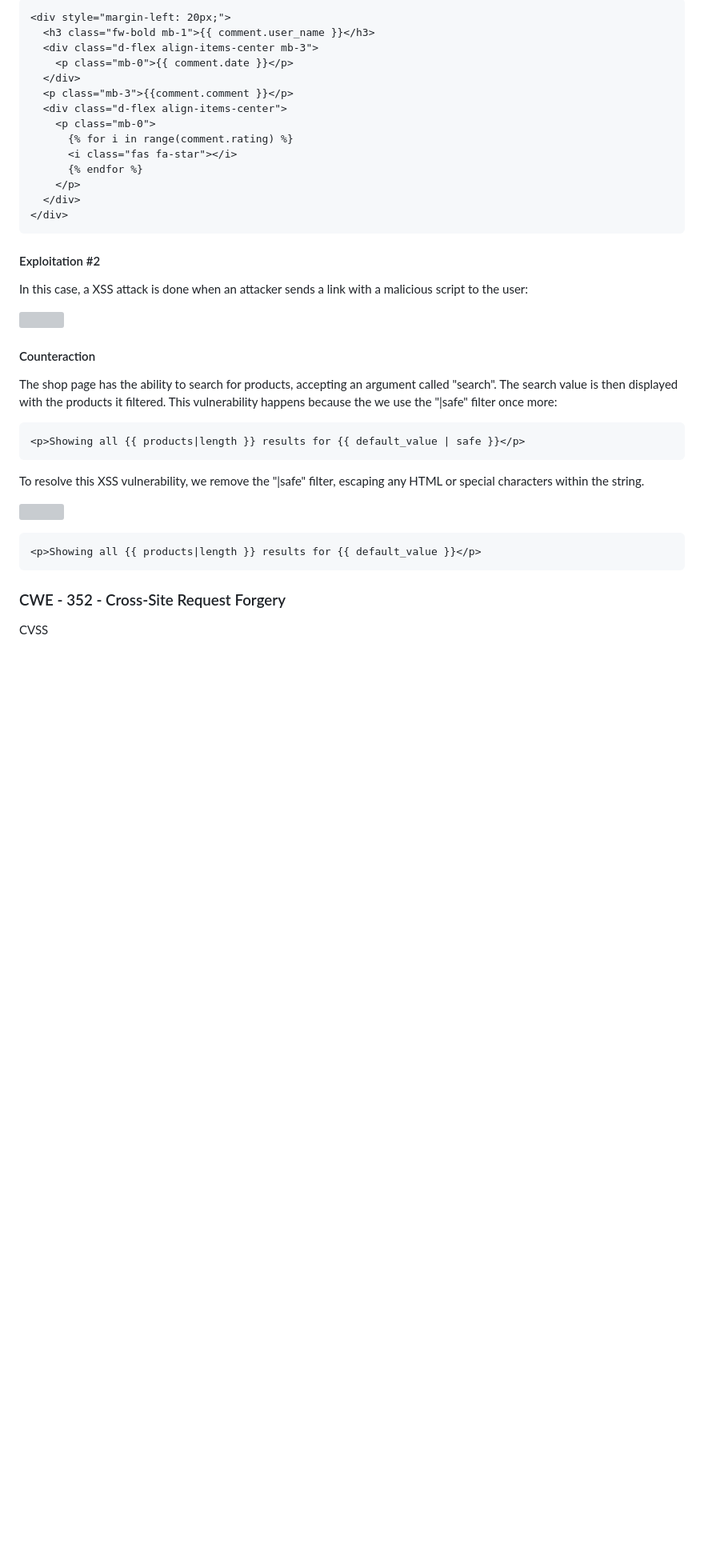
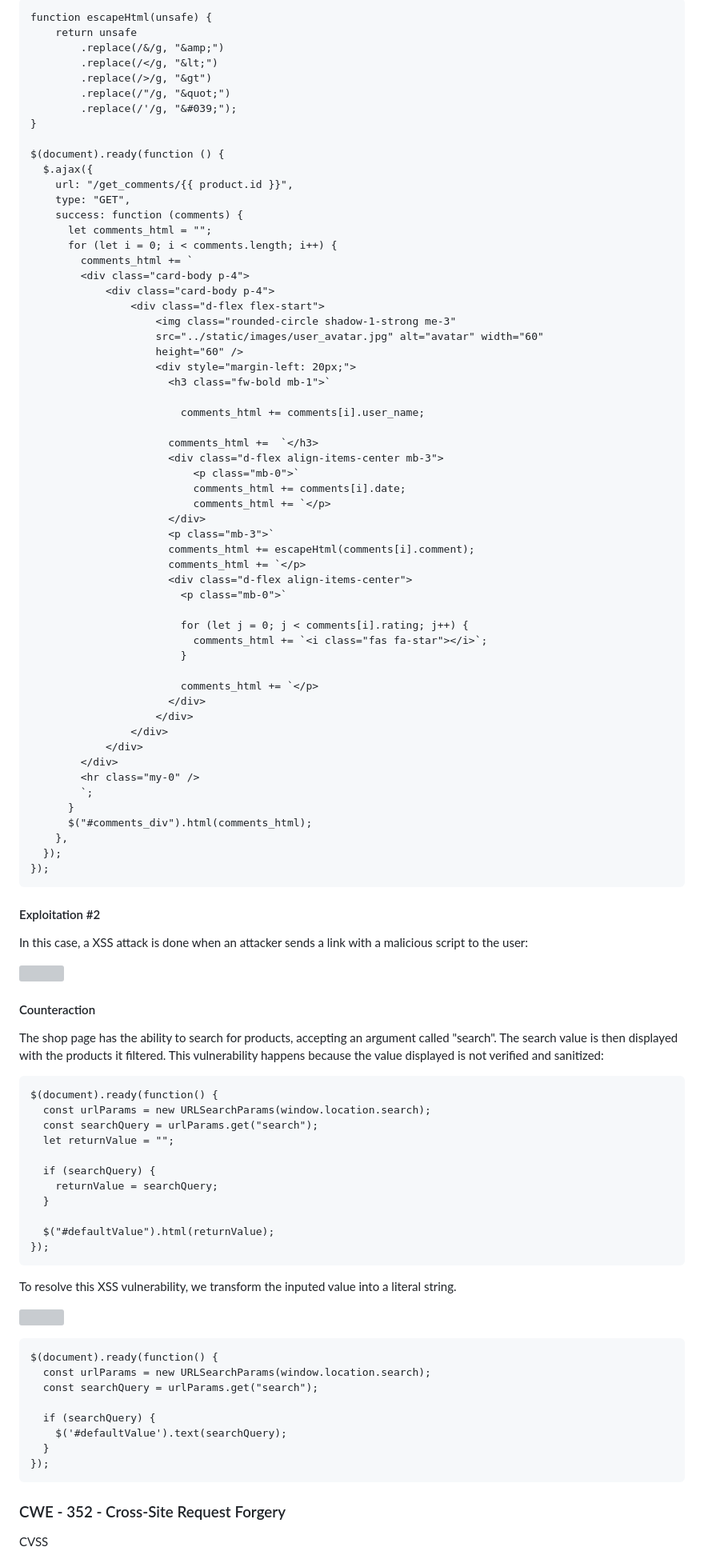
Before and after one commit to ZeMendes17/SIO_Vulnerabilities, a Markdown page: analysis/report.md, the part around the change printed below. Shown: that part at 80% size. Drawn GitHub-style; blank space fills up the shorter version; grey boxes are pictures that could not be loaded.

Commit message:
Report Updated

````diff
--- a/analysis/report.md
+++ b/analysis/report.md
@@ -293,19 +326,62 @@ To correct this, we just need to remote the "|safe" filter. This way Flask will
 
 ```html
-<div style="margin-left: 20px;">
-  <h3 class="fw-bold mb-1">{{ comment.user_name }}</h3>
-  <div class="d-flex align-items-center mb-3">
-    <p class="mb-0">{{ comment.date }}</p>
-  </div>
-  <p class="mb-3">{{comment.comment }}</p>
-  <div class="d-flex align-items-center">
-    <p class="mb-0">
-      {% for i in range(comment.rating) %}
-      <i class="fas fa-star"></i>
-      {% endfor %}
-    </p>
-  </div>
-</div>
+function escapeHtml(unsafe) {
+    return unsafe
+        .replace(/&/g, "&amp;")
+        .replace(/</g, "&lt;")
+        .replace(/>/g, "&gt")
+        .replace(/"/g, "&quot;")
+        .replace(/'/g, "&#039;");
+}
+
+$(document).ready(function () {
+  $.ajax({
+    url: "/get_comments/{{ product.id }}",
+    type: "GET",
+    success: function (comments) {
+      let comments_html = "";
+      for (let i = 0; i < comments.length; i++) {
+        comments_html += `
+        <div class="card-body p-4">
+            <div class="card-body p-4">
+                <div class="d-flex flex-start">
+                    <img class="rounded-circle shadow-1-strong me-3"
+                    src="../static/images/user_avatar.jpg" alt="avatar" width="60"
+                    height="60" />
+                    <div style="margin-left: 20px;">
+                      <h3 class="fw-bold mb-1">`
+
+                        comments_html += comments[i].user_name;
+
+                      comments_html +=  `</h3>
+                      <div class="d-flex align-items-center mb-3">
+                          <p class="mb-0">`
+                          comments_html += comments[i].date;
+                          comments_html += `</p>
+                      </div>
+                      <p class="mb-3">`
+                      comments_html += escapeHtml(comments[i].comment);
+                      comments_html += `</p>
+                      <div class="d-flex align-items-center">
+                        <p class="mb-0">`
+
+                        for (let j = 0; j < comments[i].rating; j++) {
+                          comments_html += `<i class="fas fa-star"></i>`;
+                        }
+
+                        comments_html += `</p>
+                      </div>
+                    </div>
+                </div>
+            </div>
+        </div>
+        <hr class="my-0" />
+        `;
+      }
+      $("#comments_div").html(comments_html);
+    },
+  });
+});
 ```
 
 #### Exploitation #2
@@ -318,18 +394,35 @@ to the user:
 #### Counteraction
 
 The shop page has the ability to search for products, accepting an argument called "search". The search value is then displayed with the products it filtered.
-This vulnerability happens because the we use the "|safe" filter once more:
+This vulnerability happens because the value displayed is not verified and sanitized:
 
 ```html
-<p>Showing all {{ products|length }} results for {{ default_value | safe }}</p>
+$(document).ready(function() {
+  const urlParams = new URLSearchParams(window.location.search);
+  const searchQuery = urlParams.get("search");
+  let returnValue = "";
+
+  if (searchQuery) {
+    returnValue = searchQuery;
+  }
+
+  $("#defaultValue").html(returnValue);
+});
 ```
 
-To resolve this XSS vulnerability, we remove the "|safe" filter, escaping any HTML or special characters within the string.
+To resolve this XSS vulnerability, we transform the inputed value into a literal string.
 
 ![](../analysis/videos/gifs/xss_search_fixed.gif)
 
 ```html
-<p>Showing all {{ products|length }} results for {{ default_value }}</p>
+$(document).ready(function() {
+  const urlParams = new URLSearchParams(window.location.search);
+  const searchQuery = urlParams.get("search");
+
+  if (searchQuery) {
+    $('#defaultValue').text(searchQuery);
+  }
+});
 ```
 
 ### CWE - 352 - Cross-Site Request Forgery
````
Also changed, not shown: other parts of analysis/report.md (+50 -17 lines).
